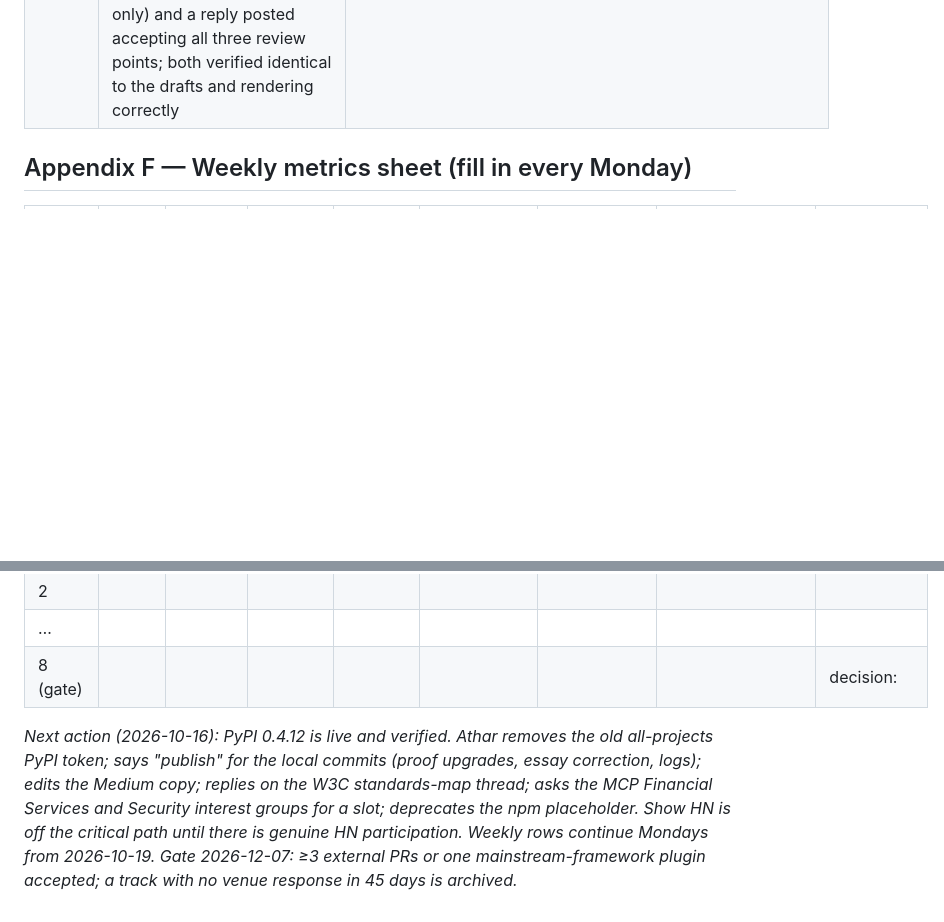
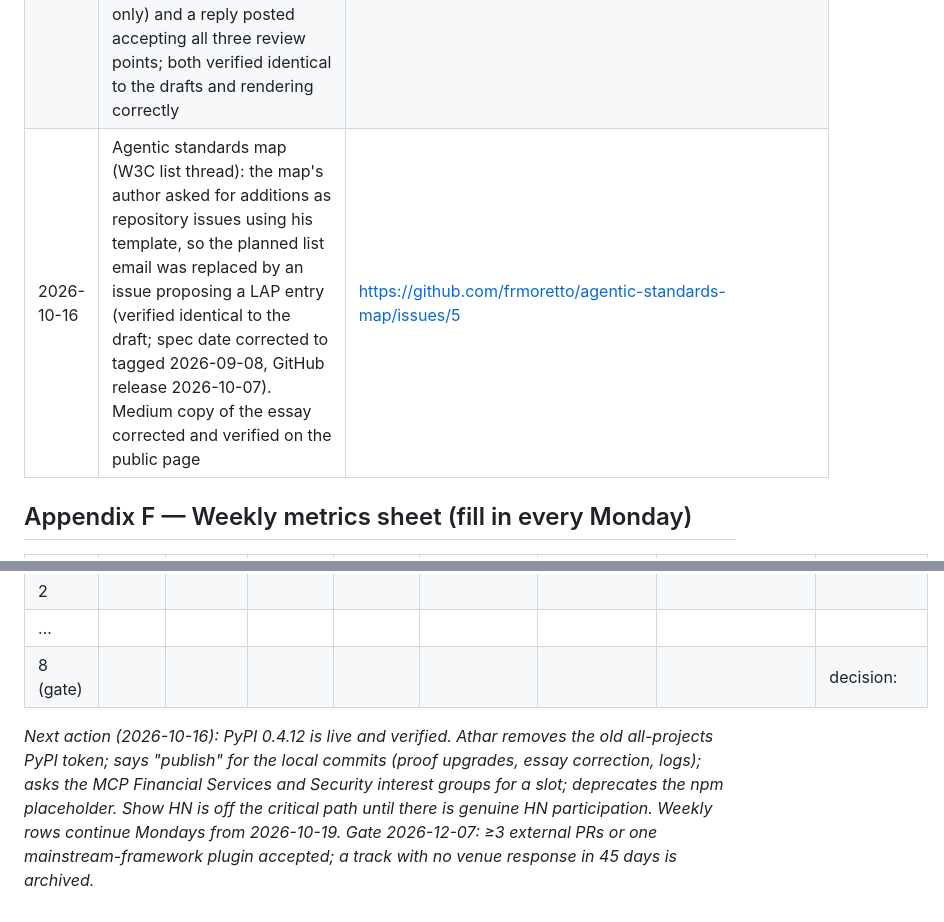
Before and after one commit to atharnouman/living-agents-protocol, a Markdown page: output/LAP-shipping-runbook.md, 2 parts joined by grey strips. Rendered like a GitHub page; blank space fills up the shorter version.

```diff
--- a/output/LAP-shipping-runbook.md
+++ b/output/LAP-shipping-runbook.md
@@ -305,6 +305,7 @@ Both packages are built, checked and smoke-tested from a clean install (`@living
 | 2026-10-16 | Essay corrected per the A2A review (a hijacked key keeps the heartbeat going, so it is not among what suspension catches), with a dated correction note; word count corrected to ~1,300 in the essay and README; both re-stamped | docs/essay.html |
 | 2026-10-16 | PyPI: living-agents 0.4.12 published from the personal account with a project-scoped token (20:42 UTC on 15 Oct); both files byte-identical to the build from e0a61eb; clean installs and the tutorial verified from PyPI on mcp 1.30.0 and 2.3.0. The README and tutorial install lines now work for outside readers | https://pypi.org/project/living-agents/0.4.12/ |
 | 2026-10-16 | A2A #2323: issue text corrected with a dated edit note (liveness covers unavailability, not key compromise; budget conservation per envelope; suspension prospective only) and a reply posted accepting all three review points; both verified identical to the drafts and rendering correctly | https://github.com/a2aproject/A2A/issues/2323 |
+| 2026-10-16 | Agentic standards map (W3C list thread): the map's author asked for additions as repository issues using his template, so the planned list email was replaced by an issue proposing a LAP entry (verified identical to the draft; spec date corrected to tagged 2026-09-08, GitHub release 2026-10-07). Medium copy of the essay corrected and verified on the public page | https://github.com/frmoretto/agentic-standards-map/issues/5 |
 
 ## Appendix F — Weekly metrics sheet (fill in every Monday)
 | Week | Stars | Unique clones | Top referrer | Issues opened | PRs (unsolicited / solicited) | Venue replies | asciinema/Pages views | Notes |
@@ -314,4 +315,4 @@ Both packages are built, checked and smoke-tested from a clean install (`@living
 | … | | | | | | | | |
 | 8 (gate) | | | | | | | | decision: |
 
-*Next action (2026-10-16): PyPI 0.4.12 is live and verified. Athar removes the old all-projects PyPI token; says "publish" for the local commits (proof upgrades, essay correction, logs); edits the Medium copy; replies on the W3C standards-map thread; asks the MCP Financial Services and Security interest groups for a slot; deprecates the npm placeholder. Show HN is off the critical path until there is genuine HN participation. Weekly rows continue Mondays from 2026-10-19. Gate 2026-12-07: ≥3 external PRs or one mainstream-framework plugin accepted; a track with no venue response in 45 days is archived.*
+*Next action (2026-10-16): PyPI 0.4.12 is live and verified. Athar removes the old all-projects PyPI token; says "publish" for the local commits (proof upgrades, essay correction, logs); asks the MCP Financial Services and Security interest groups for a slot; deprecates the npm placeholder. Show HN is off the critical path until there is genuine HN participation. Weekly rows continue Mondays from 2026-10-19. Gate 2026-12-07: ≥3 external PRs or one mainstream-framework plugin accepted; a track with no venue response in 45 days is archived.*
```
